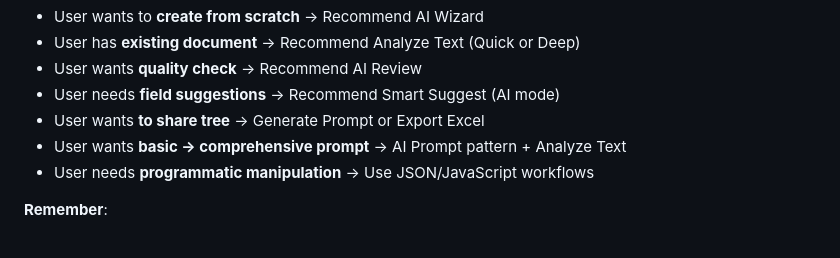
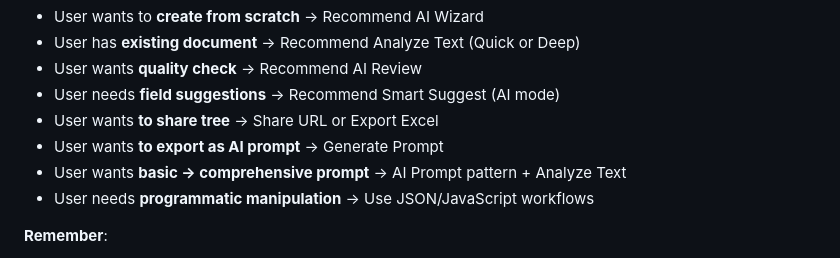
Before and after one commit to Prairie2Cloud/treelisty, a Markdown page: .claude/skills/treeplexity.md, the part around the change. Rendered like a GitHub page.

Commit message:
Fix: Quick Decision Tree - Share tree should use Share URL, not Generate Prompt
**Bug Fix**: Line 1258 incorrectly suggested 'Generate Prompt' for sharing trees

**Before (incorrect)**:
- User wants **to share tree** → Generate Prompt or Export Excel

**After (correct)**:
- User wants **to share tree** → Share URL or Export Excel
- User wants **to export as AI prompt** → Generate Prompt

**Reasoning**:
- 'Share URL' (🔗 Share button) generates base64-compressed shareable links - primary tree sharing method
- 'Generate Prompt' exports tree as AI-ready text prompt - different use case
- Separated concerns into two distinct decision paths

Good catch! This makes the decision tree more accurate.

🤖 Generated with [Claude Code](https://claude.com/claude-code)

Co-Authored-By: Claude <noreply@anthropic.com>

```diff
--- a/.claude/skills/treeplexity.md
+++ b/.claude/skills/treeplexity.md
@@ -1255,7 +1255,8 @@ You are now ready to work with TreeListy trees using both AI-powered features an
 - User has **existing document** → Recommend Analyze Text (Quick or Deep)
 - User wants **quality check** → Recommend AI Review
 - User needs **field suggestions** → Recommend Smart Suggest (AI mode)
-- User wants **to share tree** → Generate Prompt or Export Excel
+- User wants **to share tree** → Share URL or Export Excel
+- User wants **to export as AI prompt** → Generate Prompt
 - User wants **basic → comprehensive prompt** → AI Prompt pattern + Analyze Text
 - User needs **programmatic manipulation** → Use JSON/JavaScript workflows
 
```
